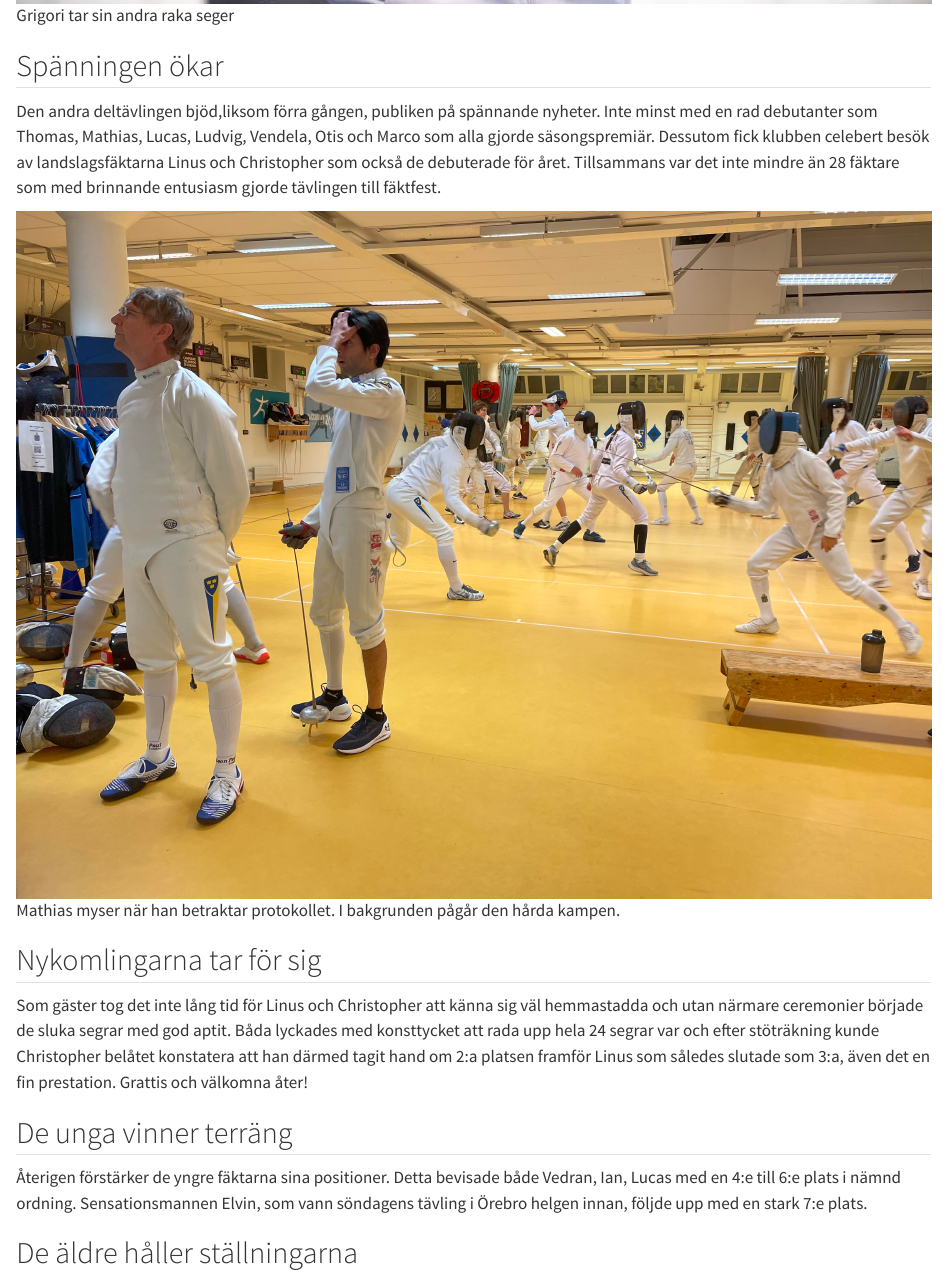
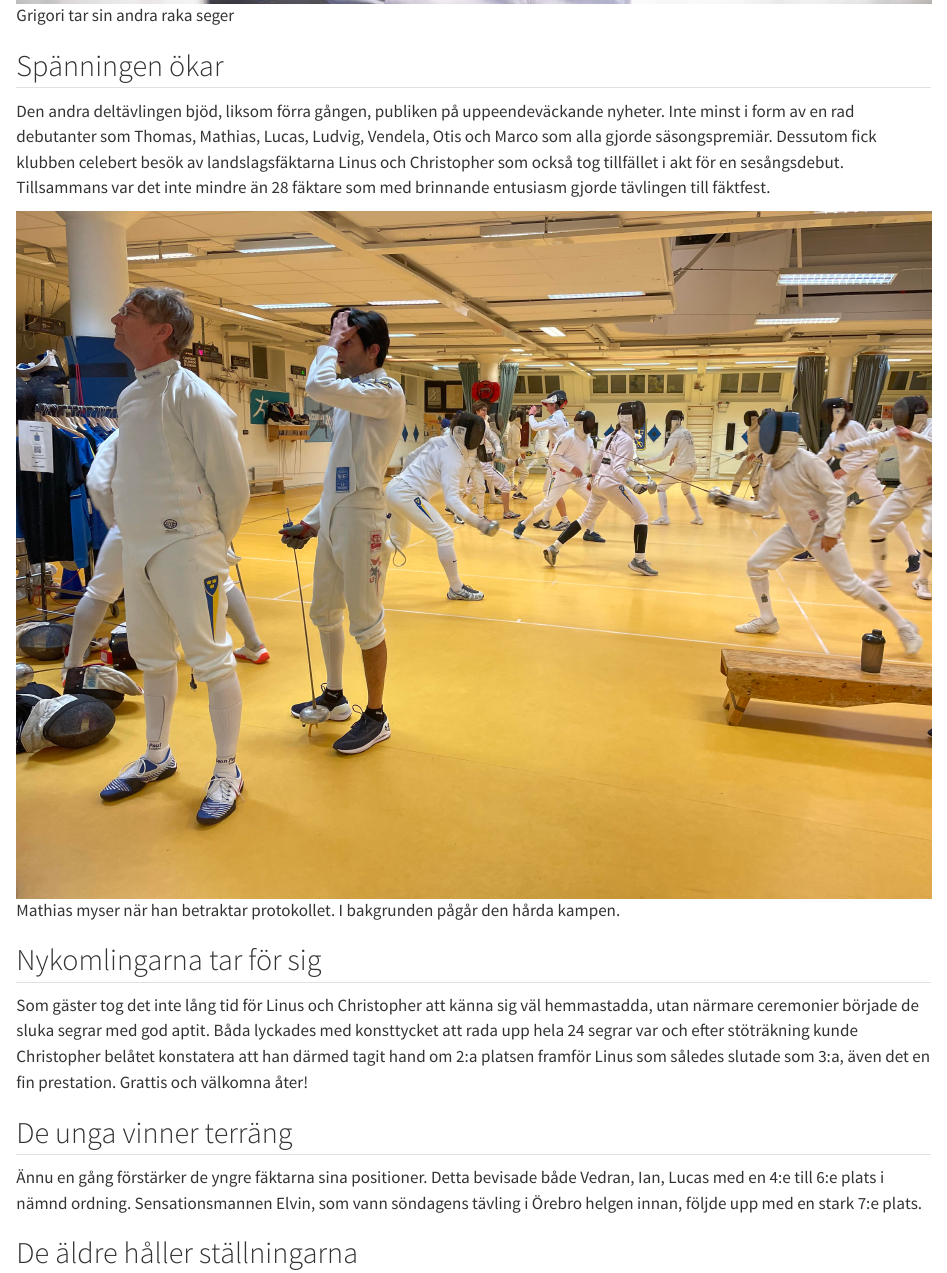
Before and after one commit to andreslagerlof/km2023, a Quarto document (posts/km-2/index.qmd): the page in a window 1100 px wide, from 740 px down. Rendered offline with R 4.5, knitr and Pandoc in place of Quarto, with nearby package versions; some code elsewhere in the file could not run offline.

Commit message:
Minor text updates in post for competition 2

```diff
--- a/posts/km-2/index.qmd
+++ b/posts/km-2/index.qmd
@@ -13,17 +13,17 @@ execute:
 
 ## Spänningen ökar
 
-Den andra deltävlingen bjöd,liksom förra gången, publiken på spännande nyheter. Inte minst med en rad debutanter som Thomas, Mathias, Lucas, Ludvig, Vendela, Otis och Marco som alla gjorde säsongspremiär. Dessutom fick klubben celebert besök av landslagsfäktarna Linus och Christopher som också de debuterade för året. Tillsammans var det inte mindre än 28 fäktare som med brinnande entusiasm gjorde tävlingen till fäktfest.
+Den andra deltävlingen bjöd, liksom förra gången, publiken på uppeendeväckande nyheter. Inte minst i form av en rad debutanter som Thomas, Mathias, Lucas, Ludvig, Vendela, Otis och Marco som alla gjorde säsongspremiär. Dessutom fick klubben celebert besök av landslagsfäktarna Linus och Christopher som också tog tillfället i akt för en sesångsdebut. Tillsammans var det inte mindre än 28 fäktare som med brinnande entusiasm gjorde tävlingen till fäktfest.
 
 ![Mathias myser när han betraktar protokollet. I bakgrunden pågår den hårda kampen.](km-2_kamp%20(1).jpg)
 
 ## Nykomlingarna tar för sig
 
-Som gäster tog det inte lång tid för Linus och Christopher att känna sig väl hemmastadda och utan närmare ceremonier började de sluka segrar med god aptit. Båda lyckades med konsttycket att rada upp hela 24 segrar var och efter stöträkning kunde Christopher belåtet konstatera att han därmed tagit hand om 2:a platsen framför Linus som således slutade som 3:a, även det en fin prestation. Grattis och välkomna åter!
+Som gäster tog det inte lång tid för Linus och Christopher att känna sig väl hemmastadda, utan närmare ceremonier började de sluka segrar med god aptit. Båda lyckades med konsttycket att rada upp hela 24 segrar var och efter stöträkning kunde Christopher belåtet konstatera att han därmed tagit hand om 2:a platsen framför Linus som således slutade som 3:a, även det en fin prestation. Grattis och välkomna åter!
 
 ## De unga vinner terräng
 
-Återigen förstärker de yngre fäktarna sina positioner. Detta bevisade både Vedran, Ian, Lucas med en 4:e till 6:e plats i nämnd ordning. Sensationsmannen Elvin, som vann söndagens tävling i Örebro helgen innan, följde upp med en stark 7:e plats.
+Ännu en gång förstärker de yngre fäktarna sina positioner. Detta bevisade både Vedran, Ian, Lucas med en 4:e till 6:e plats i nämnd ordning. Sensationsmannen Elvin, som vann söndagens tävling i Örebro helgen innan, följde upp med en stark 7:e plats.
 
 ## De äldre håller ställningarna
 
```
Also changed, not shown: posts/km-2/index.qmd (2 more changed lines), 4 other files.
